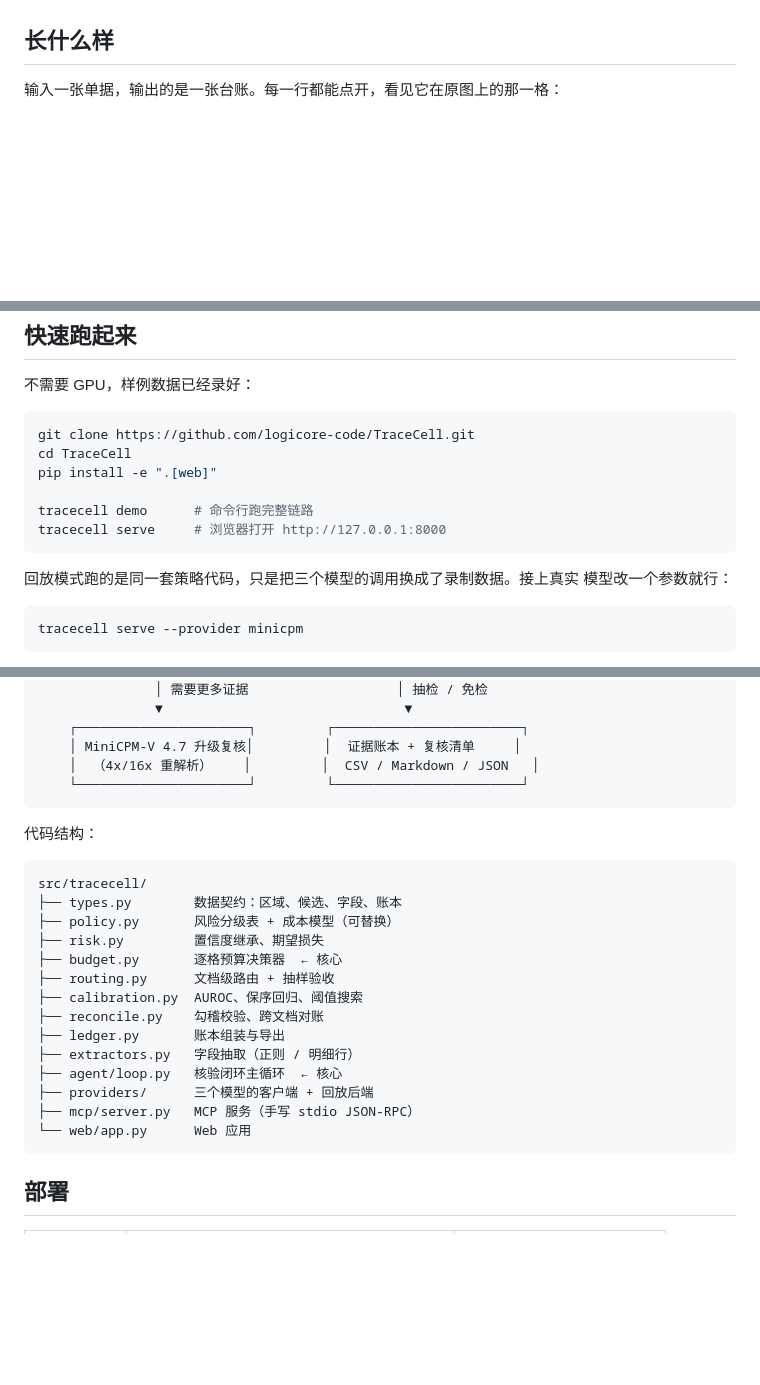
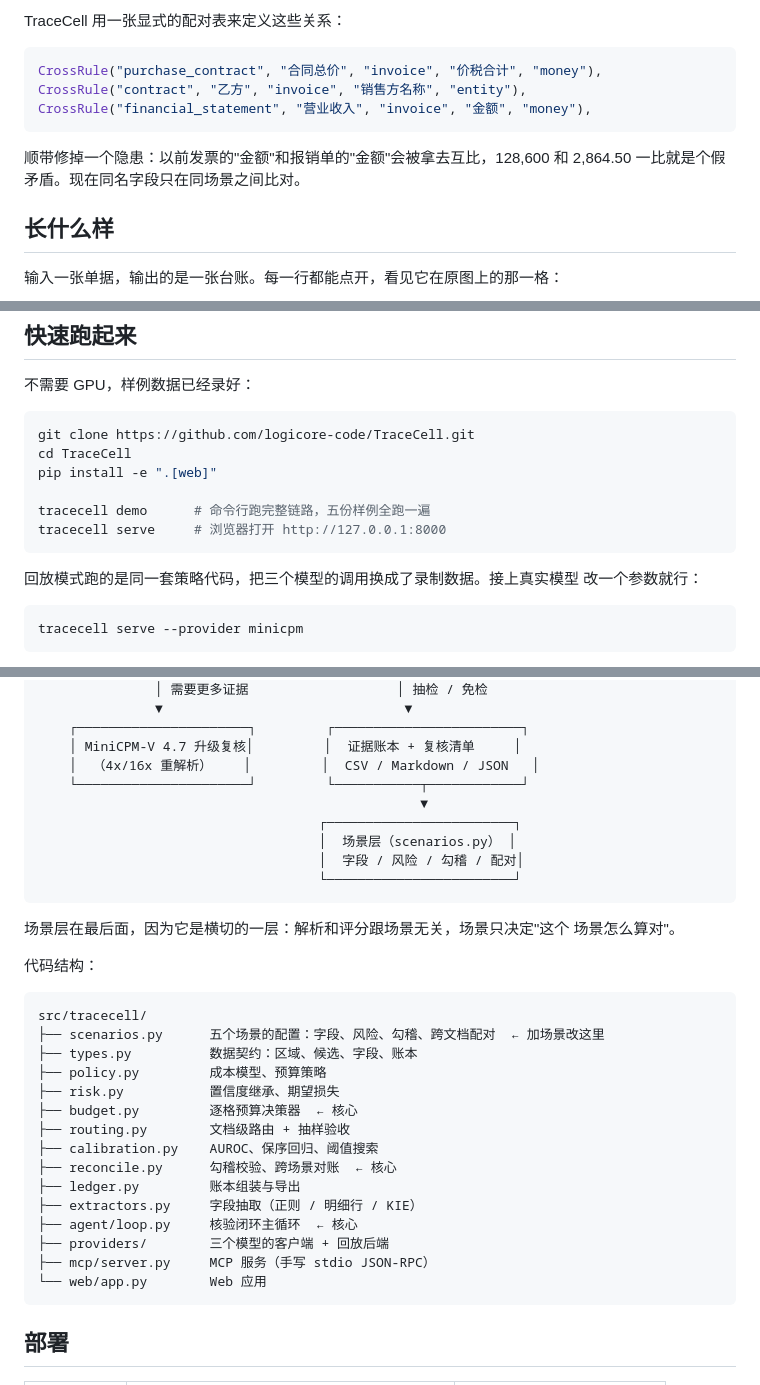
Before and after one commit to logicore-code/TraceCell, a Markdown page: README.md, 3 parts joined by grey strips. Drawn GitHub-style; blank space fills up the shorter version.

````diff
--- a/README.md
+++ b/README.md
@@ -26,3 +60,13 @@ TraceCell 补的就是这一层。
+TraceCell 用一张显式的配对表来定义这些关系：
+
+```python
+CrossRule("purchase_contract", "合同总价", "invoice", "价税合计", "money"),
+CrossRule("contract", "乙方", "invoice", "销售方名称", "entity"),
+CrossRule("financial_statement", "营业收入", "invoice", "金额", "money"),
+```
+
+顺带修掉一个隐患：以前发票的"金额"和报销单的"金额"会被拿去互比，128,600
+和 2,864.50 一比就是个假矛盾。现在同名字段只在同场景之间比对。
 
 ## 长什么样
 
@@ -44,12 +88,12 @@ git clone https://github.com/logicore-code/TraceCell.git
 cd TraceCell
 pip install -e ".[web]"
 
-tracecell demo      # 命令行跑完整链路
+tracecell demo      # 命令行跑完整链路，五份样例全跑一遍
 tracecell serve     # 浏览器打开 http://127.0.0.1:8000
 ```
 
-回放模式跑的是同一套策略代码，只是把三个模型的调用换成了录制数据。接上真实
-模型改一个参数就行：
+回放模式跑的是同一套策略代码，把三个模型的调用换成了录制数据。接上真实模型
+改一个参数就行：
 
 ```bash
 tracecell serve --provider minicpm
@@ -242,26 +280,35 @@ tracecell calibrate samples/labelled.json --target-accuracy 0.99
     ┌──────────────────────┐         ┌────────────────────────┐
     │ MiniCPM-V 4.7 升级复核│         │  证据账本 + 复核清单     │
     │  （4x/16x 重解析）    │         │  CSV / Markdown / JSON   │
-    └──────────────────────┘         └────────────────────────┘
+    └──────────────────────┘         └───────────┬────────────┘
+                                                 ▼
+                                    ┌────────────────────────┐
+                                    │  场景层（scenarios.py） │
+                                    │  字段 / 风险 / 勾稽 / 配对│
+                                    └────────────────────────┘
 ```
+
+场景层在最后面，因为它是横切的一层：解析和评分跟场景无关，场景只决定"这个
+场景怎么算对"。
 
 代码结构：
 
 ```
 src/tracecell/
-├── types.py        数据契约：区域、候选、字段、账本
-├── policy.py       风险分级表 + 成本模型（可替换）
-├── risk.py         置信度继承、期望损失
-├── budget.py       逐格预算决策器  ← 核心
-├── routing.py      文档级路由 + 抽样验收
-├── calibration.py  AUROC、保序回归、阈值搜索
-├── reconcile.py    勾稽校验、跨文档对账
-├── ledger.py       账本组装与导出
-├── extractors.py   字段抽取（正则 / 明细行）
-├── agent/loop.py   核验闭环主循环  ← 核心
-├── providers/      三个模型的客户端 + 回放后端
-├── mcp/server.py   MCP 服务（手写 stdio JSON-RPC）
-└── web/app.py      Web 应用
+├── scenarios.py      五个场景的配置：字段、风险、勾稽、跨文档配对  ← 加场景改这里
+├── types.py          数据契约：区域、候选、字段、账本
+├── policy.py         成本模型、预算策略
+├── risk.py           置信度继承、期望损失
+├── budget.py         逐格预算决策器  ← 核心
+├── routing.py        文档级路由 + 抽样验收
+├── calibration.py    AUROC、保序回归、阈值搜索
+├── reconcile.py      勾稽校验、跨场景对账  ← 核心
+├── ledger.py         账本组装与导出
+├── extractors.py     字段抽取（正则 / 明细行 / KIE）
+├── agent/loop.py     核验闭环主循环  ← 核心
+├── providers/        三个模型的客户端 + 回放后端
+├── mcp/server.py     MCP 服务（手写 stdio JSON-RPC）
+└── web/app.py        Web 应用
 ```
 
 ## 部署
````
Also changed, not shown: other parts of README.md (+73 -45 lines), samples/README.md (+43 -12 lines), docs/images/workbench.png, 16 other files.
